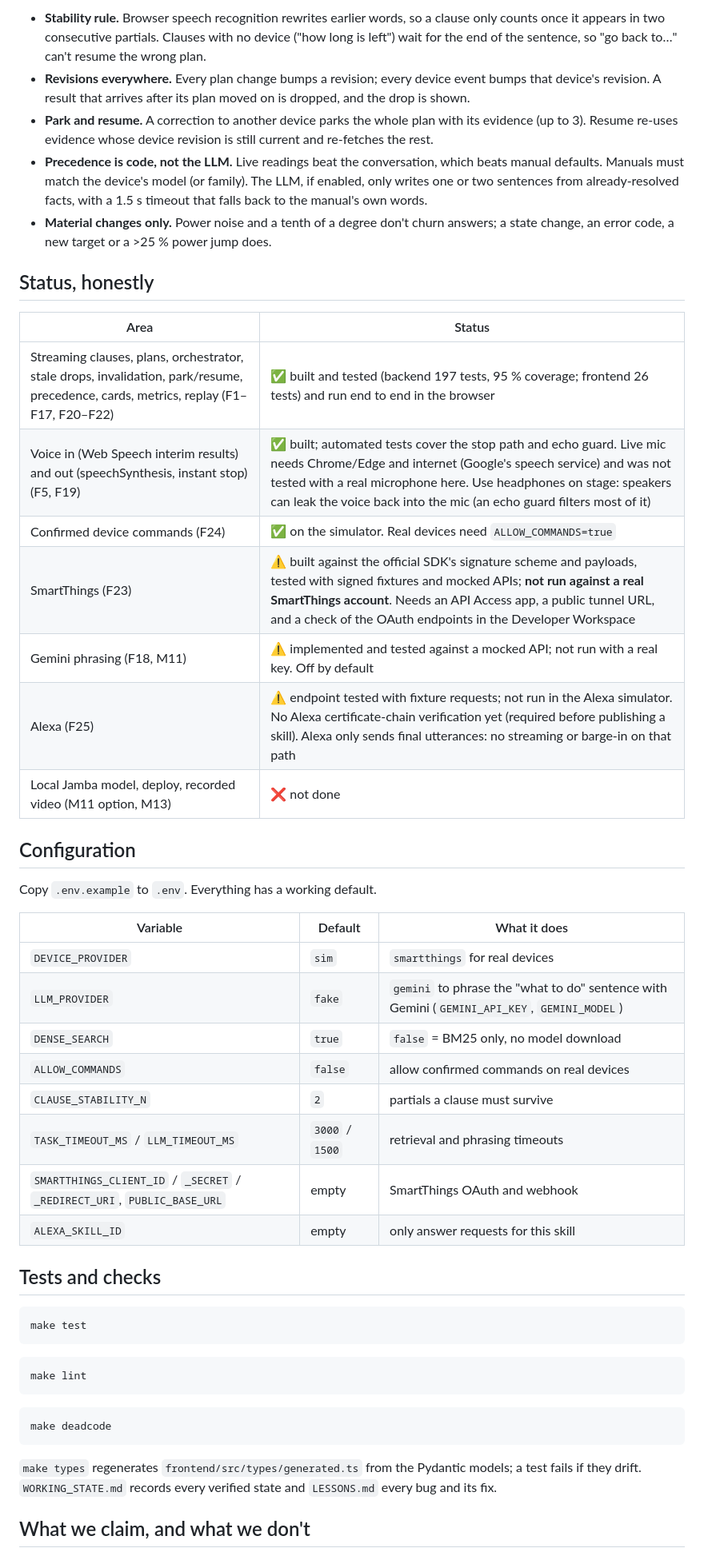
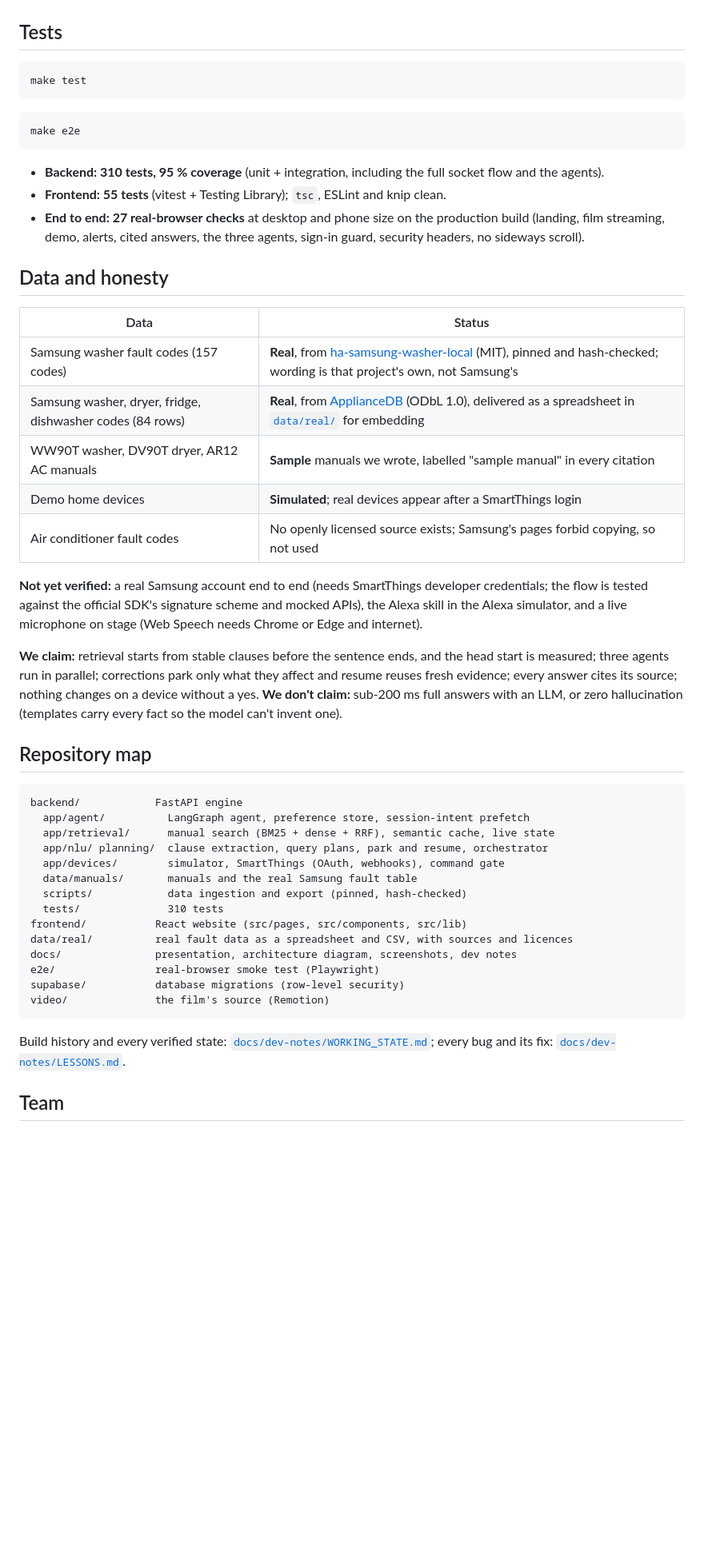
Before and after one commit to jeevanshbhatia650-rgb/PROCASTO_AI, a Markdown page: README.md, the part around one of its changes. Shown at 80% size. Drawn GitHub-style; blank space fills up the shorter version.

````diff
--- a/README.md
+++ b/README.md
@@ -66,51 +156,58 @@ flowchart LR
-- **Stability rule.** Browser speech recognition rewrites earlier words, so a clause only counts once it appears in two consecutive partials. Clauses with no device ("how long is left") wait for the end of the sentence, so "go back to…" can't resume the wrong plan.
-- **Revisions everywhere.** Every plan change bumps a revision; every device event bumps that device's revision. A result that arrives after its plan moved on is dropped, and the drop is shown.
-- **Park and resume.** A correction to another device parks the whole plan with its evidence (up to 3). Resume re-uses evidence whose device revision is still current and re-fetches the rest.
-- **Precedence is code, not the LLM.** Live readings beat the conversation, which beats manual defaults. Manuals must match the device's model (or family). The LLM, if enabled, only writes one or two sentences from already-resolved facts, with a 1.5 s timeout that falls back to the manual's own words.
-- **Material changes only.** Power noise and a tenth of a degree don't churn answers; a state change, an error code, a new target or a >25 % power jump does.
-
-## Status, honestly
-
-| Area | Status |
-|---|---|
-| Streaming clauses, plans, orchestrator, stale drops, invalidation, park/resume, precedence, cards, metrics, replay (F1–F17, F20–F22) | ✅ built and tested (backend 197 tests, 95 % coverage; frontend 26 tests) and run end to end in the browser |
-| Voice in (Web Speech interim results) and out (speechSynthesis, instant stop) (F5, F19) | ✅ built; automated tests cover the stop path and echo guard. Live mic needs Chrome/Edge and internet (Google's speech service) and was not tested with a real microphone here. Use headphones on stage: speakers can leak the voice back into the mic (an echo guard filters most of it) |
-| Confirmed device commands (F24) | ✅ on the simulator. Real devices need `ALLOW_COMMANDS=true` |
-| SmartThings (F23) | ⚠️ built against the official SDK's signature scheme and payloads, tested with signed fixtures and mocked APIs; **not run against a real SmartThings account**. Needs an API Access app, a public tunnel URL, and a check of the OAuth endpoints in the Developer Workspace |
-| Gemini phrasing (F18, M11) | ⚠️ implemented and tested against a mocked API; not run with a real key. Off by default |
-| Alexa (F25) | ⚠️ endpoint tested with fixture requests; not run in the Alexa simulator. No Alexa certificate-chain verification yet (required before publishing a skill). Alexa only sends final utterances: no streaming or barge-in on that path |
-| Local Jamba model, deploy, recorded video (M11 option, M13) | ❌ not done |
-
-## Configuration
-
-Copy `.env.example` to `.env`. Everything has a working default.
-
-| Variable | Default | What it does |
-|---|---|---|
-| `DEVICE_PROVIDER` | `sim` | `smartthings` for real devices |
-| `LLM_PROVIDER` | `fake` | `gemini` to phrase the "what to do" sentence with Gemini (`GEMINI_API_KEY`, `GEMINI_MODEL`) |
-| `DENSE_SEARCH` | `true` | `false` = BM25 only, no model download |
-| `ALLOW_COMMANDS` | `false` | allow confirmed commands on real devices |
-| `CLAUSE_STABILITY_N` | `2` | partials a clause must survive |
-| `TASK_TIMEOUT_MS` / `LLM_TIMEOUT_MS` | `3000` / `1500` | retrieval and phrasing timeouts |
-| `SMARTTHINGS_CLIENT_ID` / `_SECRET` / `_REDIRECT_URI`, `PUBLIC_BASE_URL` | empty | SmartThings OAuth and webhook |
-| `ALEXA_SKILL_ID` | empty | only answer requests for this skill |
-
-## Tests and checks
+## Tests
 
 ```bash
 make test
 ```
 
 ```bash
-make lint
+make e2e
 ```
 
-```bash
-make deadcode
+- **Backend: 310 tests, 95 % coverage** (unit + integration, including the full socket flow and the agents).
+- **Frontend: 55 tests** (vitest + Testing Library); `tsc`, ESLint and knip clean.
+- **End to end: 27 real-browser checks** at desktop and phone size on the production build (landing, film streaming,
+  demo, alerts, cited answers, the three agents, sign-in guard, security headers, no sideways scroll).
+
+## Data and honesty
+
+| Data | Status |
+|---|---|
+| Samsung washer fault codes (157 codes) | **Real**, from [ha-samsung-washer-local](https://github.com/perseus177/ha-samsung-washer-local) (MIT), pinned and hash-checked; wording is that project's own, not Samsung's |
+| Samsung washer, dryer, fridge, dishwasher codes (84 rows) | **Real**, from [ApplianceDB](https://github.com/ApplianceDB/ApplianceDB-public) (ODbL 1.0), delivered as a spreadsheet in [`data/real/`](data/real) for embedding |
+| WW90T washer, DV90T dryer, AR12 AC manuals | **Sample** manuals we wrote, labelled "sample manual" in every citation |
+| Demo home devices | **Simulated**; real devices appear after a SmartThings login |
+| Air conditioner fault codes | No openly licensed source exists; Samsung's pages forbid copying, so not used |
+
+**Not yet verified:** a real Samsung account end to end (needs SmartThings developer credentials; the flow is tested
+against the official SDK's signature scheme and mocked APIs), the Alexa skill in the Alexa simulator, and a live
+microphone on stage (Web Speech needs Chrome or Edge and internet).
+
+**We claim:** retrieval starts from stable clauses before the sentence ends, and the head start is measured; three
+agents run in parallel; corrections park only what they affect and resume reuses fresh evidence; every answer cites
+its source; nothing changes on a device without a yes. **We don't claim:** sub-200 ms full answers with an LLM, or
+zero hallucination (templates carry every fact so the model can't invent one).
+
+## Repository map
+
+```
+backend/            FastAPI engine
+  app/agent/          LangGraph agent, preference store, session-intent prefetch
+  app/retrieval/      manual search (BM25 + dense + RRF), semantic cache, live state
+  app/nlu/ planning/  clause extraction, query plans, park and resume, orchestrator
+  app/devices/        simulator, SmartThings (OAuth, webhooks), command gate
+  data/manuals/       manuals and the real Samsung fault table
+  scripts/            data ingestion and export (pinned, hash-checked)
+  tests/              310 tests
+frontend/           React website (src/pages, src/components, src/lib)
+data/real/          real fault data as a spreadsheet and CSV, with sources and licences
+docs/               presentation, architecture diagram, screenshots, dev notes
+e2e/                real-browser smoke test (Playwright)
+supabase/           database migrations (row-level security)
+video/              the film's source (Remotion)
 ```
 
-`make types` regenerates `frontend/src/types/generated.ts` from the Pydantic models; a test fails if they drift. `WORKING_STATE.md` records every verified state and `LESSONS.md` every bug and its fix.
+Build history and every verified state: [`docs/dev-notes/WORKING_STATE.md`](docs/dev-notes/WORKING_STATE.md); every
+bug and its fix: [`docs/dev-notes/LESSONS.md`](docs/dev-notes/LESSONS.md).
 
-## What we claim, and what we don't
+## Team
 
````
Also changed, not shown: other parts of README.md (+128 -36 lines), video/README.md (+10 -47 lines), docs/architecture.png (added), docs/dev-notes/LESSONS.md (renamed from LESSONS.md), docs/dev-notes/WORKING_STATE.md (renamed from WORKING_STATE.md), docs/screenshots/alert.jpg (added), docs/screenshots/answer.jpg (added), docs/screenshots/diagnose-and-fix.jpg (added), docs/screenshots/home.jpg (added), docs/screenshots/under-the-hood.jpg (added), 4 other files.
